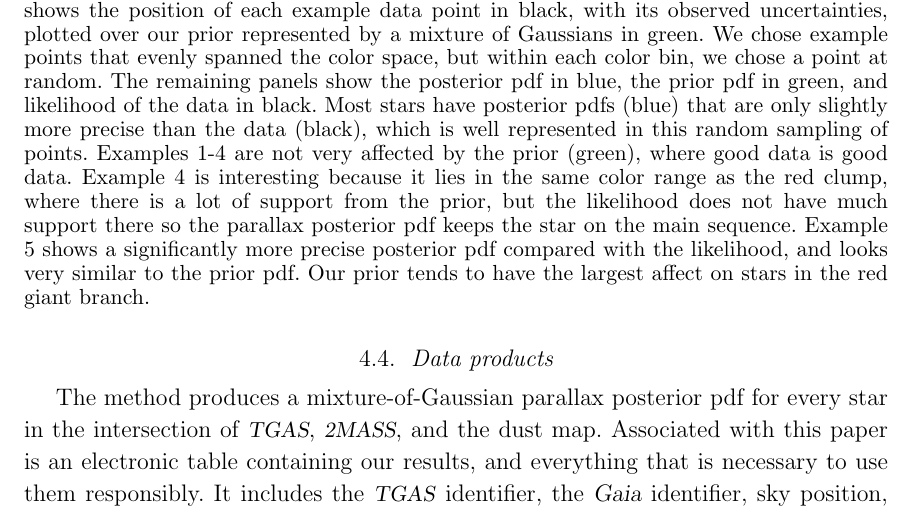
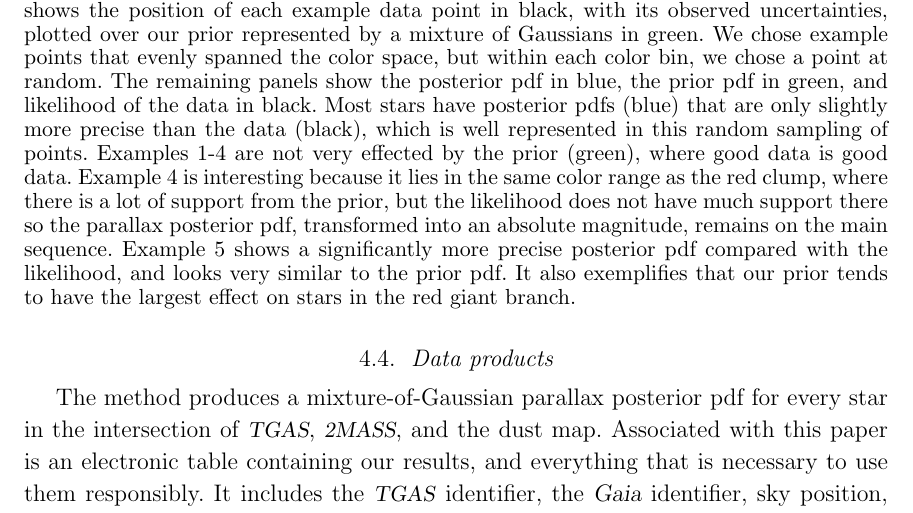
Before and after one commit to andersdot/photoParallax, a LaTeX paper (paper/paper.tex): part of page 15 of 25, cut so that both start at the same text. Compiled offline with pdfLaTeX.

Commit message:
figure 5 caption fixes

```diff
--- a/paper/paper.tex
+++ b/paper/paper.tex
@@ -615,10 +615,10 @@ The upper left panel shows the position of each example data point in black, wit
 We chose example points that evenly spanned the color space, but within each color bin, we chose a point at random.
 The remaining panels show the posterior pdf in blue, the prior pdf in green, and likelihood of the data in black.
 Most stars have posterior pdfs (blue) that are only slightly more precise than the data (black), which is well represented in this random sampling of points.
-Examples 1-4 are not very affected by the prior (green), where good data is good data.
-Example 4 is interesting because it lies in the same color range as the red clump, where there is a lot of support from the prior, but the likelihood does not have much support there so the parallax posterior pdf keeps the star on the main sequence.
+Examples 1-4 are not very effected by the prior (green), where good data is good data.
+Example 4 is interesting because it lies in the same color range as the red clump, where there is a lot of support from the prior, but the likelihood does not have much support there so the parallax posterior pdf, transformed into an absolute magnitude, remains on the main sequence.
 Example 5 shows a significantly more precise posterior pdf compared with the likelihood, and looks very similar to the prior pdf.
-Our prior tends to have the largest affect on stars in the red giant branch.}
+It also exemplifies that our prior tends to have the largest effect on stars in the red giant branch.}
 \label{fig:posterior}
 \end{figure}
 
```
